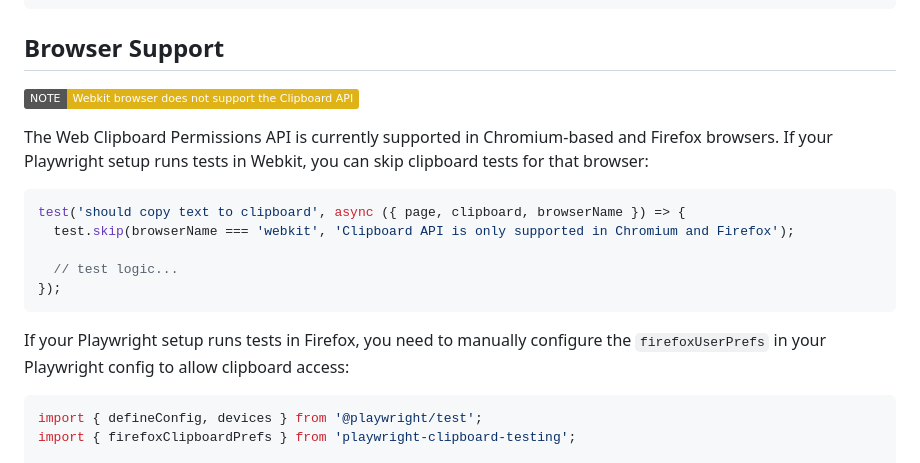
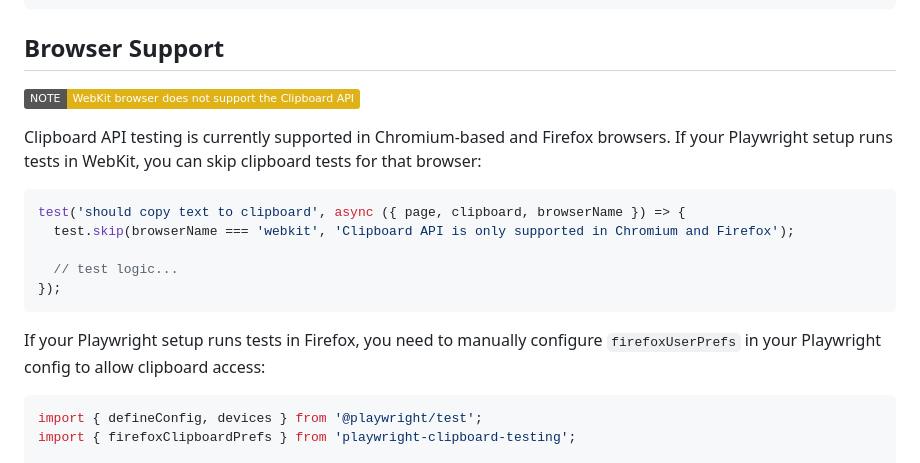
Before and after one commit to sergoleksenko/playwright-clipboard-testing, a Markdown page: README.md, the part around the change. Rendered like a GitHub page; badges without logos.

Commit message:
post copilot review changes

````diff
--- a/README.md
+++ b/README.md
@@ -36,10 +36,10 @@ npm install --save-dev playwright-clipboard-testing
 ```
 
 ## Browser Support
-![NOTE](https://img.shields.io/badge/NOTE-Webkit%20browser%20does%20not%20support%20the%20Clipboard%20API-yellow)
+![NOTE](https://img.shields.io/badge/NOTE-WebKit%20browser%20does%20not%20support%20the%20Clipboard%20API-yellow)
 
-The Web Clipboard Permissions API is currently supported in Chromium-based and Firefox browsers.
-If your Playwright setup runs tests in Webkit, you can skip clipboard tests for that browser:
+Clipboard API testing is currently supported in Chromium-based and Firefox browsers.
+If your Playwright setup runs tests in WebKit, you can skip clipboard tests for that browser:
 ```ts
 test('should copy text to clipboard', async ({ page, clipboard, browserName }) => {
   test.skip(browserName === 'webkit', 'Clipboard API is only supported in Chromium and Firefox');
@@ -47,7 +47,7 @@ test('should copy text to clipboard', async ({ page, clipboard, browserName }) =
   // test logic...
 });
 ```
-If your Playwright setup runs tests in Firefox, you need to manually configure the `firefoxUserPrefs` in your Playwright config to allow clipboard access:
+If your Playwright setup runs tests in Firefox, you need to manually configure `firefoxUserPrefs` in your Playwright config to allow clipboard access:
 ```ts
 import { defineConfig, devices } from '@playwright/test';
 import { firefoxClipboardPrefs } from 'playwright-clipboard-testing';
````
